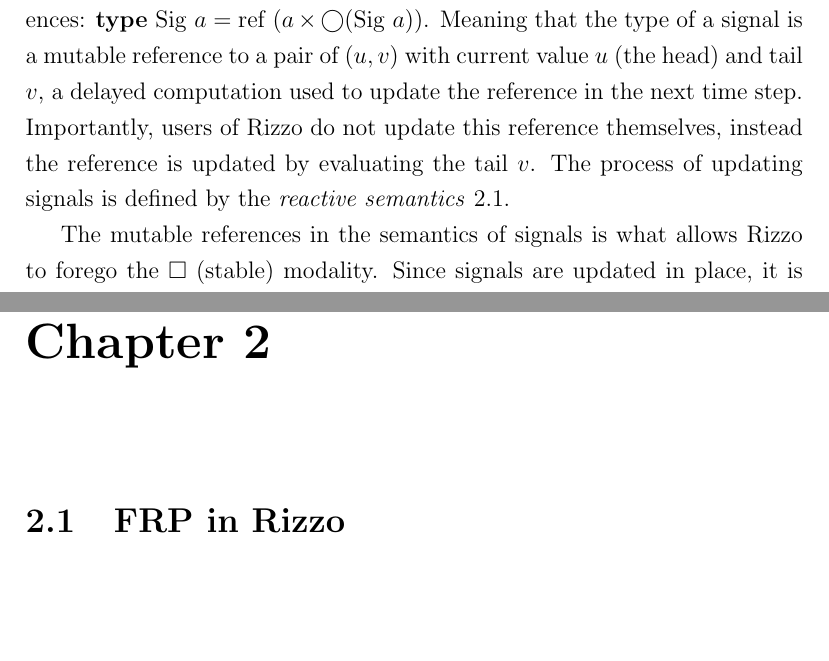
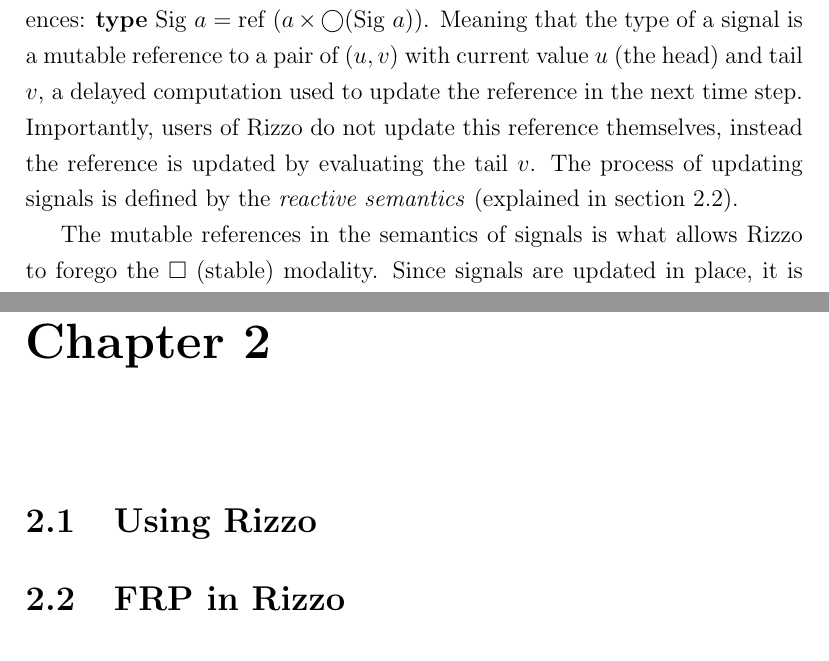
Before and after one commit to itu-msc/Research-Project, a LaTeX thesis (pdf/main.tex, which reads pdf/chapters/body/background.tex, pdf/chapters/introduction/motivation.tex): two parts of pages 6 and 8 of 14, joined at a grey line, cut so that both start at the same text, the shorter picture padded with empty space. Compiled offline with pdfLaTeX.

Commit message:
change a reference in introduction

```diff
--- a/pdf/chapters/body/background.tex
+++ b/pdf/chapters/body/background.tex
@@ -1,4 +1,9 @@
-\section{FRP in Rizzo}\label{background}
+\section{Using Rizzo} \label{using_rizzo}
+%user space, examples of how to use it?
+%Input channels : Clock signals, console signal,
+%Output "channels":
+
+\section{FRP in Rizzo}\label{frp_in_rizzo}
 %advance, step, advance semantics.
 
 %Concepts, types,
--- a/pdf/chapters/introduction/motivation.tex
+++ b/pdf/chapters/introduction/motivation.tex
@@ -14,7 +14,7 @@
 Observe in particular the use of $box$ that is required fit the stable modality of $map$.
 
 \section{Rizzo}
-Rizzo(\todo{cite rizzo}) is a FRP language that simplifies the type system while still preserving the same safety guarantees. It achieves this by changing the semantics of signals. With the new semantics signals are mutable references: $\textbf{type} \text{ Sig } a = \text{ref } (a \times \bigcirc (\text{Sig } a))$. Meaning that the type of a signal is a mutable reference to a pair of $(u,v)$ with current value $u$ (the head) and tail $v$, a delayed computation used to update the reference in the next time step. Importantly, users of Rizzo do not update this reference themselves, instead the reference is updated by evaluating the tail $v$. The process of updating signals is defined by the \textit{reactive semantics}\space\ref{background}.
+Rizzo(\todo{cite rizzo}) is a FRP language that simplifies the type system while still preserving the same safety guarantees. It achieves this by changing the semantics of signals. With the new semantics signals are mutable references: $\textbf{type} \text{ Sig } a = \text{ref } (a \times \bigcirc (\text{Sig } a))$. Meaning that the type of a signal is a mutable reference to a pair of $(u,v)$ with current value $u$ (the head) and tail $v$, a delayed computation used to update the reference in the next time step. Importantly, users of Rizzo do not update this reference themselves, instead the reference is updated by evaluating the tail $v$. The process of updating signals is defined by the \textit{reactive semantics} (explained in section \ref{frp_in_rizzo}).
 
 The mutable references in the semantics of signals is what allows Rizzo to forego the $\square$ (stable) modality. Since signals are updated in place, it is impossible for Rizzo programs to reference the same signal from different time steps. Without the stable modality we can redefine $map : (a \rightarrow b) \rightarrow \text{Sig }a \rightarrow \text{Sig }b$ and use it to also redefine the $mult2 \; xs = map \; (\lambda x. x + head \; xs) \; xs$ function. Notice that in Rizzo, it is allowed to reference $xs$ from inside the function argument of $map$ even though it would not type check with the stable modality of our previous $map$ definition.
 
```
Also changed, not shown: pdf/chapters/body/background.tex (5 more changed lines), pdf/chapters/introduction/motivation.tex (2 more changed lines).
